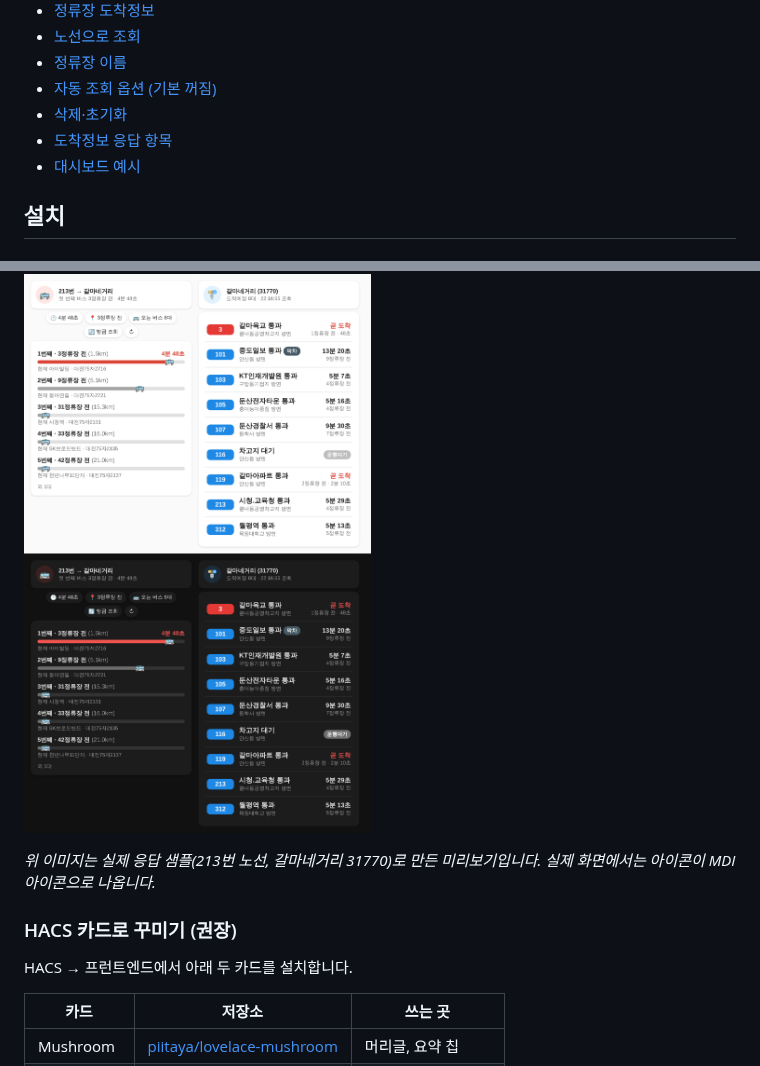
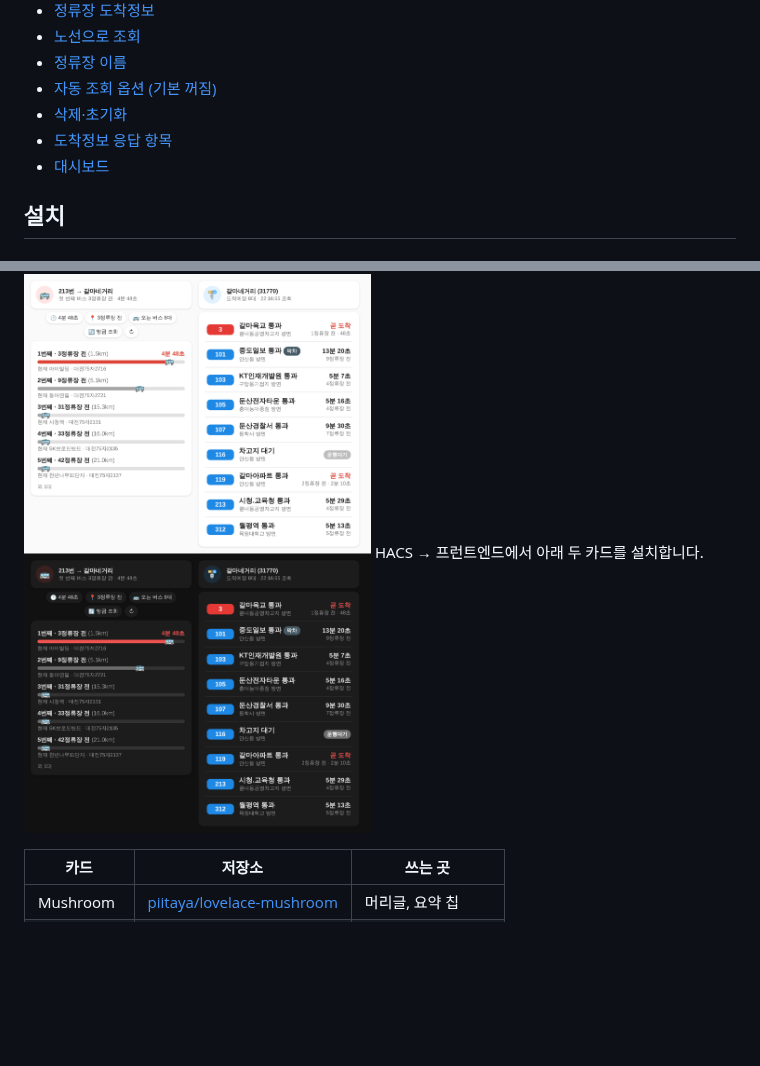
Before and after one commit to phoenix9469/DaejeonBus_HA, a Markdown page: README.md, 2 parts joined by grey strips. GitHub-like rendering; blank space fills up the shorter version.

```diff
--- a/README.md
+++ b/README.md
@@ -23,7 +23,7 @@
 - [자동 조회 옵션 (기본 꺼짐)](#자동-조회-옵션-기본-꺼짐)
 - [삭제·초기화](#삭제초기화)
 - [도착정보 응답 항목](#도착정보-응답-항목-getarrinfobyuid)
-- [대시보드 예시](#대시보드-예시)
+- [대시보드](#대시보드)
 
 ## 설치
 
@@ -325,8 +357,4 @@ actions:
 ![대시보드 미리보기](docs/dashboard_preview.png)
-
-*위 이미지는 실제 응답 샘플(213번 노선, 갈마네거리 31770)로 만든 미리보기입니다. 실제 화면에서는 아이콘이 MDI 아이콘으로 나옵니다.*
-
-### HACS 카드로 꾸미기 (권장)
 HACS → 프런트엔드에서 아래 두 카드를 설치합니다.
 
 | 카드 | 저장소 | 쓰는 곳 |
```
Also changed, not shown: other parts of README.md (+32 -0 lines), docs/card_preview.png (added), 7 other files.
